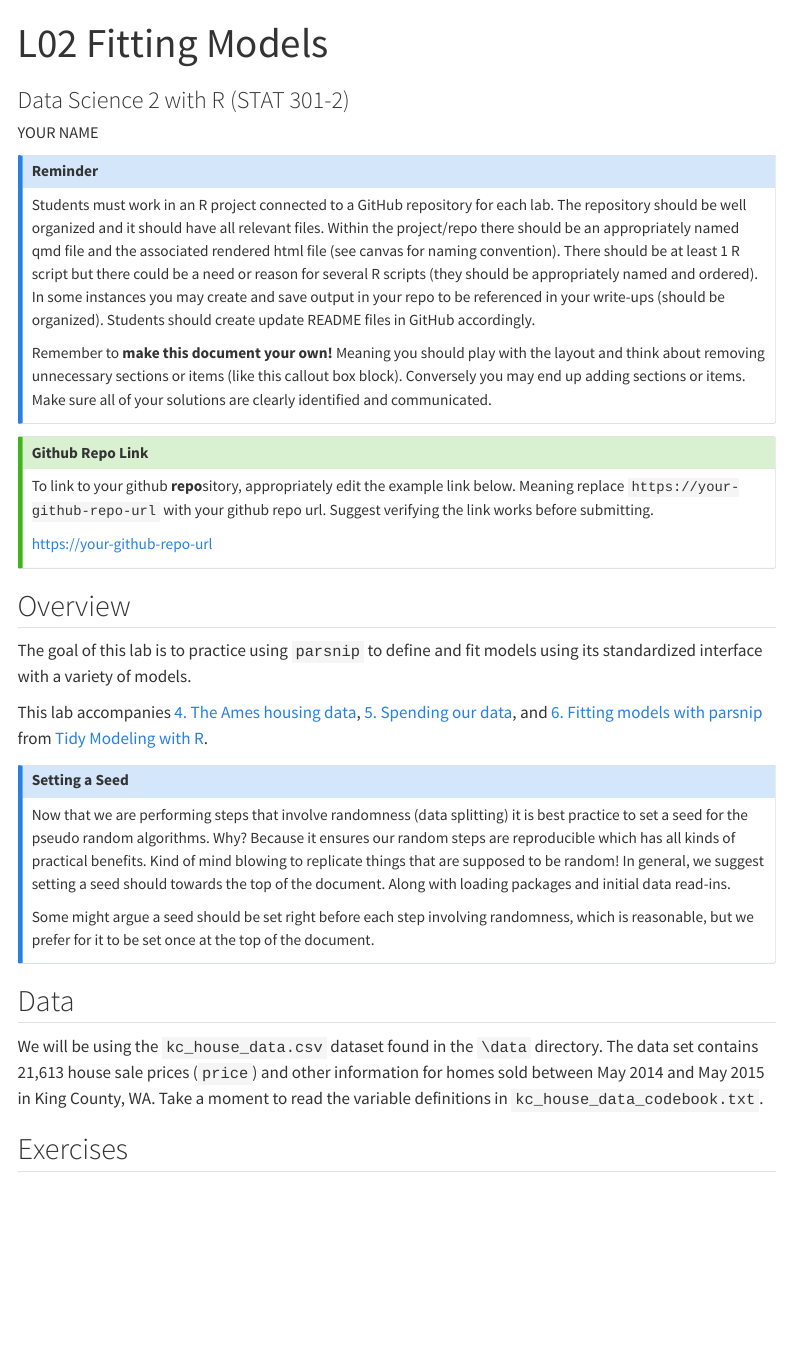
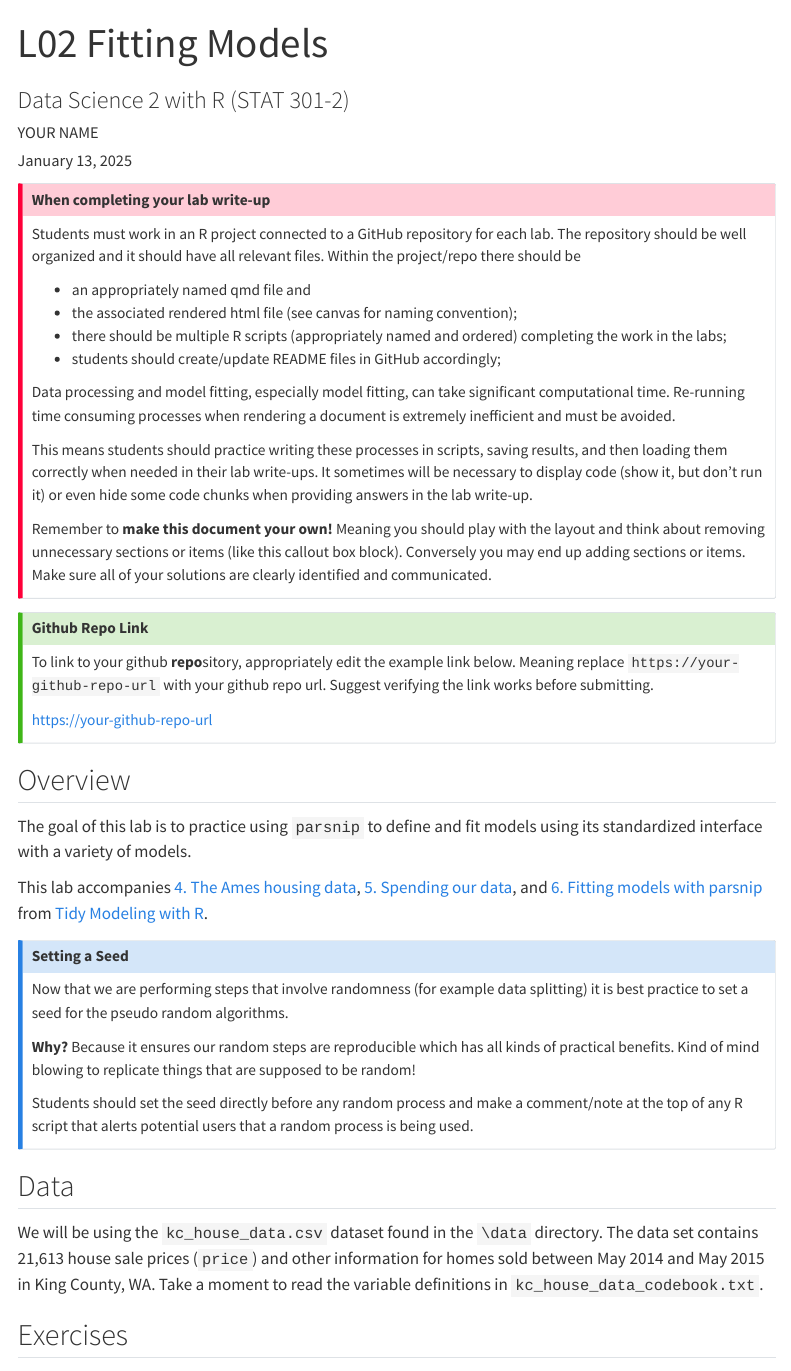
Before and after one commit to akuyper/L02-fitting-models, a Quarto document (template_L02.qmd): the page in a window 1100 px wide, from its top. Rendered offline with R 4.5, knitr and Pandoc in place of Quarto, with nearby package versions; menus at the side of the page are left out.

Commit message:
winter 2025 update

```diff
--- a/template_L02.qmd
+++ b/template_L02.qmd
@@ -2,10 +2,14 @@
 title: "L02 Fitting Models"
 subtitle: "Data Science 2 with R (STAT 301-2)"
 author: "YOUR NAME"
+pagetitle: "L02 YOUR NAME"
+date: today
 
 format:
   html:
     toc: true
+    toc-depth: 4
+    toc-location: left
     embed-resources: true
     code-fold: false
     link-external-newwindow: true
@@ -17,9 +23,18 @@ from: markdown+emoji
 ---
 
-:::{.callout-note collapse=true}
-## Reminder
+:::{.callout-important collapse=true}
+## When completing your lab write-up
 
-Students must work in an R project connected to a GitHub repository for each lab. The repository should be well organized and it should have all relevant files. Within the project/repo there should be an appropriately named qmd file and the associated rendered html file (see canvas for naming convention). There should be at least 1 R script but there could be a need or reason for several R scripts (they should be appropriately named and ordered). In some instances you may create and save output in your repo to be referenced in your write-ups (should be organized). Students should create update README files in GitHub accordingly.
+Students must work in an R project connected to a GitHub repository for each lab. The repository should be well organized and it should have all relevant files. Within the project/repo there should be
+
+- an appropriately named qmd file and
+- the associated rendered html file (see canvas for naming convention);
+- there should be multiple R scripts (appropriately named and ordered) completing the work in the labs;
+- students should create/update README files in GitHub accordingly;
+
+Data processing and model fitting, especially model fitting, can take significant computational time. Re-running time consuming processes when rendering a document is extremely inefficient and must be avoided.
+
+This means students should practice writing these processes in scripts, saving results, and then loading them correctly when needed in their lab write-ups. It sometimes will be necessary to display code (show it, but don't run it) or even hide some code chunks when providing answers in the lab write-up.
 
 Remember to **make this document your own!** Meaning you should play with the layout and think about removing unnecessary sections or items (like this callout box block). Conversely you may end up adding sections or items. Make sure all of your solutions are clearly identified and communicated.
 :::
@@ -44,9 +59,11 @@ This lab accompanies [4. The Ames housing data](https://www.tmwr.org/ames.html){
 
 ## Setting a Seed
 
-Now that we are performing steps that involve randomness (data splitting) it is best practice to set a seed for the pseudo random algorithms. Why? Because it ensures our random steps are reproducible which has all kinds of practical benefits. Kind of mind blowing to replicate things that are supposed to be random! In general, we suggest setting a seed should towards the top of the document. Along with loading packages and initial data read-ins.
+Now that we are performing steps that involve randomness (for example data splitting) it is best practice to set a seed for the pseudo random algorithms.
 
-Some might argue a seed should be set right before each step involving randomness, which is reasonable, but we prefer for it to be set once at the top of the document.
+**Why?** Because it ensures our random steps are reproducible which has all kinds of practical benefits. Kind of mind blowing to replicate things that are supposed to be random!
+
+Students should set the seed directly before any random process and make a comment/note at the top of any R script that alerts potential users that a random process is being used.
 :::
 
 ## Data
```
Also changed, not shown: data/kc_house_data_codebook.txt (+1 -1 lines), L02_fitting_models.html, template_L02.qmd (2 more changed lines), 1 other file.
